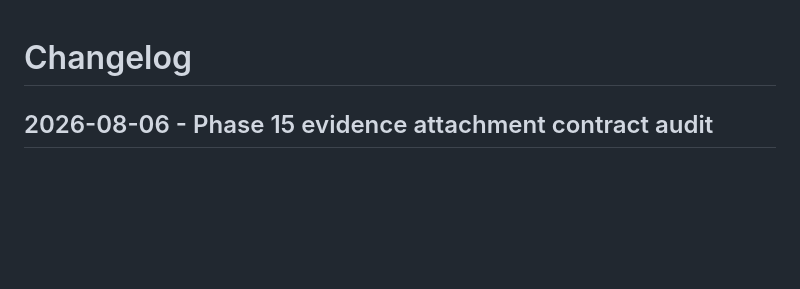
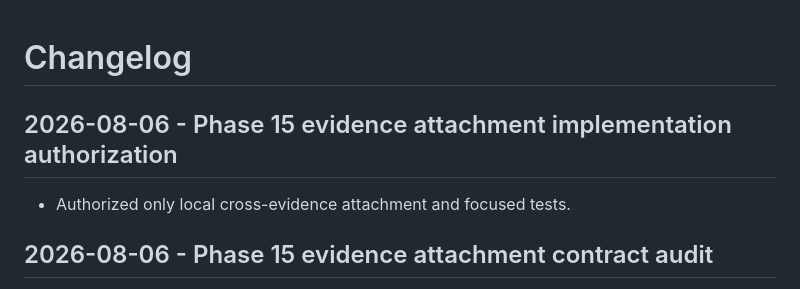
Before and after one commit to UgurcanGursen/narracut, a Markdown page: docs/CHANGELOG.md, the part around the change. Drawn GitHub-style; blank space fills up the shorter version.

Commit message:
docs: authorize phase 15 evidence attachment

```diff
--- a/docs/CHANGELOG.md
+++ b/docs/CHANGELOG.md
@@ -1,4 +1,8 @@
 # Changelog
+
+## 2026-08-06 - Phase 15 evidence attachment implementation authorization
+
+- Authorized only local cross-evidence attachment and focused tests.
 
 ## 2026-08-06 - Phase 15 evidence attachment contract audit
 
```
Also changed, not shown: docs/NEXT_ACTIONS.md (+5 -5 lines), 1 other file.
